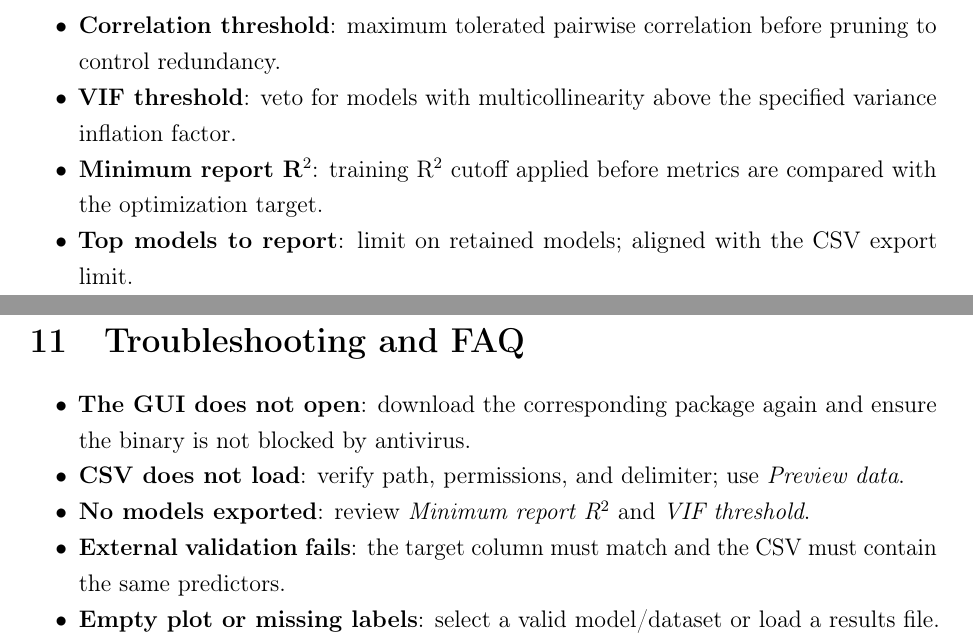
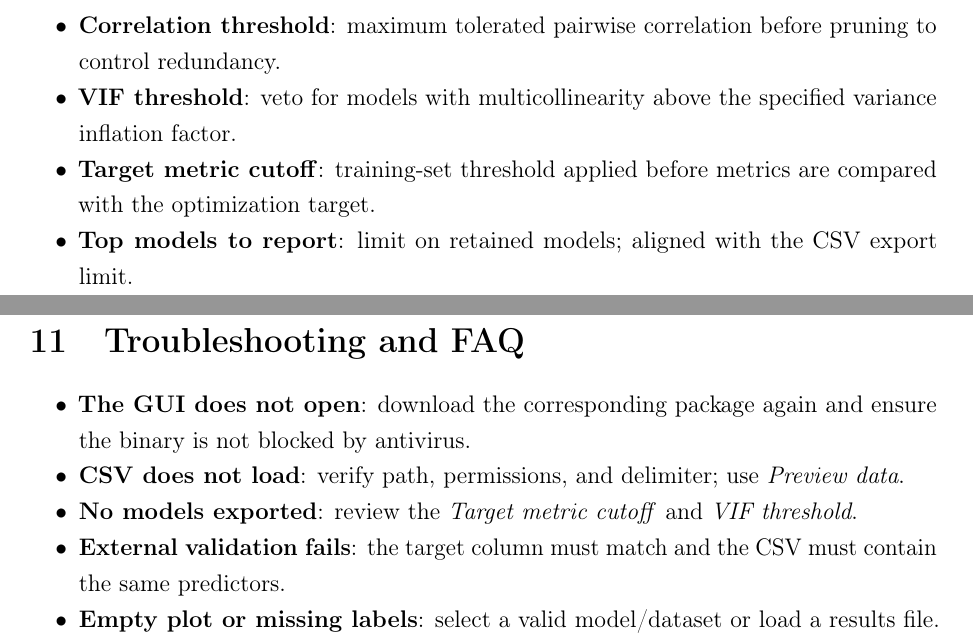
Before and after one commit to Jacksonalcazar/MLR-X, a LaTeX document (MLRX_manual.tex): two parts of pages 16 and 17 of 19, joined at a grey line, cut so that both start at the same text. Compiled offline with pdfLaTeX.

Commit message:
Rename report threshold to target metric cutoff

```diff
--- a/MLRX_manual.tex
+++ b/MLRX_manual.tex
@@ -195,7 +195,7 @@ Selecting \emph{None} keeps external validation available later from the Validat
   \begin{enumerate}[label=\arabic*.]
     \item Search method: \textbf{EPR-S} (Expand--Perturb--Reduce--Swap) or \textbf{All Subsets}. EPR-S is an original method in this software (doi.org/xxxxx).
     \item EPR-S parameters: \emph{Number of seeds}, \emph{Seed size}, and \emph{Set iterations/seed}. Seeds are independent starting points for exploring model combinations; recommendation buttons fill sensible defaults. Iterations per seed can run in \textit{auto} (estimate and apply a maximum), \textit{manual} (enter a maximum), or \textit{converge} (run until convergence; can be lengthy).
-    \item Key parameters: \emph{Max predictors per model}, \emph{Significance level}, \emph{Correlation threshold}, \emph{VIF threshold}, \emph{Minimum report R$^2$}, \emph{Top models to report}, and \emph{Parallel jobs}. \emph{Top models to report} caps the best-scoring models exported to CSV, diagnostics tables, visualizations, and summaries (default 5000). Predictors correlation and Variance Inflation Factor (VIF) thresholds gate multicollinearity; Minimum report R$^2$ uses the training-set R$^2$ as a gatekeeper even when optimizing alternative metrics.
+    \item Key parameters: \emph{Max predictors per model}, \emph{Significance level}, \emph{Correlation threshold}, \emph{VIF threshold}, \emph{Target metric cutoff}, \emph{Top models to report}, and \emph{Parallel jobs}. \emph{Top models to report} caps the best-scoring models exported to CSV, diagnostics tables, visualizations, and summaries (default 5000). Predictors correlation and Variance Inflation Factor (VIF) thresholds gate multicollinearity; the Target metric cutoff uses the training-set value of the selected objective as a gatekeeper even when optimizing alternative metrics.
     \item Target metric and covariance: select \emph{R$^2$}, \emph{adj-R$^2$}, or \emph{Q$^2$} as the scoring objective and pick the covariance estimator (Non-robust, HC0--HC3). Non-robust keeps the standard OLS covariance (assumes homoskedasticity). HC0 replaces constant error variance with squared residuals (White, 1980). HC1 applies a small-sample degrees-of-freedom adjustment to HC0. HC2 down-weights high-leverage observations using $1/(1-h_i)$. HC3 uses $1/(1-h_i)^2$ for a jackknife-like correction, offering the strongest finite-sample protection against leverage.
     \item \emph{Clip predictions to}: set lower and/or upper bounds to constrain predicted values for scoring and exports.
   \end{enumerate}
@@ -398,10 +398,10 @@ Paths containing spaces must be quoted (for example, \texttt{./MLRX "path/with s
 \subsection{Configuration file structure}
 Plain-text file with headed blocks (\# Dataset, \# Method, \# Validation, \# Output, etc.) and key--value pairs. List-type options can be selected by index using \texttt{selected option} inside the block. Section 13 includes a complete example configuration file.
 \subsection{Execution and progress}
-The CLI loads the configuration, prints the dataset name, available predictors, search method, and (for EPR-S) the seed and iteration settings. It validates ranges (including manual iteration counts and split IDs), normalizes excessive parallel job requests, and streams progress updates for model searching and VIF calculations. Upon completion it reports models explored, models meeting the Minimum report R$^2$ threshold, filtered models kept after export limits, and CPU times.
+The CLI loads the configuration, prints the dataset name, available predictors, search method, and (for EPR-S) the seed and iteration settings. It validates ranges (including manual iteration counts and split IDs), normalizes excessive parallel job requests, and streams progress updates for model searching and VIF calculations. Upon completion it reports models explored, models meeting the Target metric cutoff, filtered models kept after export limits, and CPU times.
 
 \subsection{Output}
-Results are exported to the specified CSV with semicolon separation, normalized variable names, training/internal/external metrics, and a metadata header so the GUI can reload the run. If no model satisfies the Minimum report R$^2$ filter, no CSV is written. Any parsing or runtime error is printed to stderr and exits with code 1.
+Results are exported to the specified CSV with semicolon separation, normalized variable names, training/internal/external metrics, and a metadata header so the GUI can reload the run. If no model satisfies the Target metric cutoff, no CSV is written. Any parsing or runtime error is printed to stderr and exits with code 1.
 The output path can be changed in the configuration file; by default the CLI writes \texttt{models.csv} to the current working directory.
 
 % =========================================================
@@ -410,7 +410,7 @@ The output path can be changed in the configuration file; by default the CLI wri
   \item Validate inputs before running: preview the CSV to confirm the delimiter, target column, non-variable columns, and exclusions. Apply the constant filter when near-constant predictors should be removed. If planning an external holdout, ensure identical headers, column order, and target definition across all files.
   \item Choose the search strategy deliberately: use EPR-S for efficient exploration of large predictor spaces guided by deterministic seeded starts, and All Subsets when exhaustive coverage is required and longer runtimes are acceptable. Prefer EPR-S for large or high-dimensional designs; reserve All Subsets for small datasets or confirmatory analyses.
   \item Configure EPR-S parameters thoughtfully: set the \emph{Number of Seeds} to at least the number of predictors; use the \emph{Recommended} button for automatic calculation. Increase this value if premature convergence is observed—values above $\sim$1{,}000 seeds are recommended for robust searches. Choose a \emph{Seed size} close to half of the maximum number of predictors to balance exploration depth and computational feasibility.
-  \item Leverage recommended defaults, then refine: allow the app to prefill EPR-S values using the recommendation buttons, then adjust \emph{Minimum report R$^2$} and the \emph{Export limit} (default 5,000) to control how many candidate models are retained and written to disk.
+  \item Leverage recommended defaults, then refine: allow the app to prefill EPR-S values using the recommendation buttons, then adjust the \emph{Target metric cutoff} and the \emph{Export limit} (default 5,000) to control how many candidate models are retained and written to disk.
   \item Tune statistical thresholds before execution: define the \emph{Significance level} to control predictor inclusion. Set the \emph{Correlation threshold} (0--1) and \emph{Variance Inflation Factor (VIF) threshold}—preferably VIF $<$ 5—to mitigate multicollinearity. Revisit these thresholds if the filtering is too permissive or overly restrictive.
   \item Align parallelization with available hardware: set \emph{Parallel jobs} according to available CPU capacity. Although the app normalizes this value, requesting fewer jobs can reduce contention on shared or heavily loaded machines.
   \item Validate comprehensively and interpret jointly: always run internal validation (LOO or k-fold) and, when available, external validation. Review the \emph{Validation}, \emph{Diagnostics}, \emph{Visualization}, and \emph{Summary} tabs together to assess model stability and reliability. Enable the recommended covariance option in the Summary tab when statistical inference is required.
@@ -430,7 +430,7 @@ The output path can be changed in the configuration file; by default the CLI wri
   \item \textbf{Significance level}: threshold for coefficient inclusion during model refinement.
   \item \textbf{Correlation threshold}: maximum tolerated pairwise correlation before pruning to control redundancy.
   \item \textbf{VIF threshold}: veto for models with multicollinearity above the specified variance inflation factor.
-  \item \textbf{Minimum report R$^2$}: training R$^2$ cutoff applied before metrics are compared with the optimization target.
+  \item \textbf{Target metric cutoff}: training-set threshold applied before metrics are compared with the optimization target.
   \item \textbf{Top models to report}: limit on retained models; aligned with the CSV export limit.
   \item \textbf{Target metric}: optimization objective (R$^2$, adjusted R$^2$, or Q$^2$).
   \item \textbf{Covariance estimator}: robust or non-robust variance choice for standard errors and inference.
@@ -457,7 +457,7 @@ The output path can be changed in the configuration file; by default the CLI wri
 \begin{itemize}
   \item \textbf{The GUI does not open}: download the corresponding package again and ensure the binary is not blocked by antivirus.
   \item \textbf{CSV does not load}: verify path, permissions, and delimiter; use \emph{Preview data}.
-  \item \textbf{No models exported}: review \emph{Minimum report R$^2$} and \emph{VIF threshold}.
+  \item \textbf{No models exported}: review the \emph{Target metric cutoff} and \emph{VIF threshold}.
   \item \textbf{External validation fails}: the target column must match and the CSV must contain the same predictors.
   \item \textbf{Empty plot or missing labels}: select a valid model/dataset or load a results file.
   \item \textbf{Unexpected CPU usage}: check \emph{Parallel jobs}; the system normalizes the value to at least 1 and reports adjustments.
```
